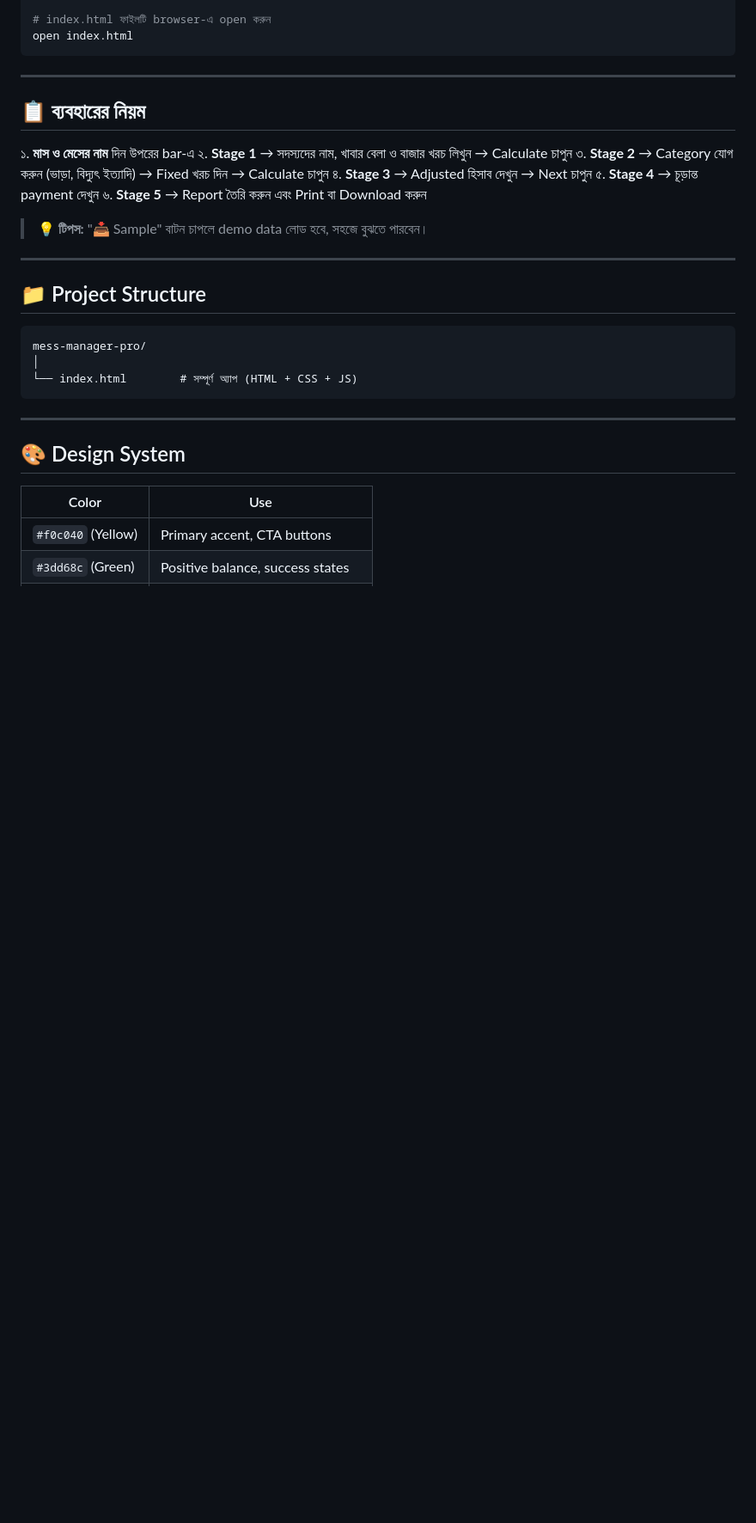
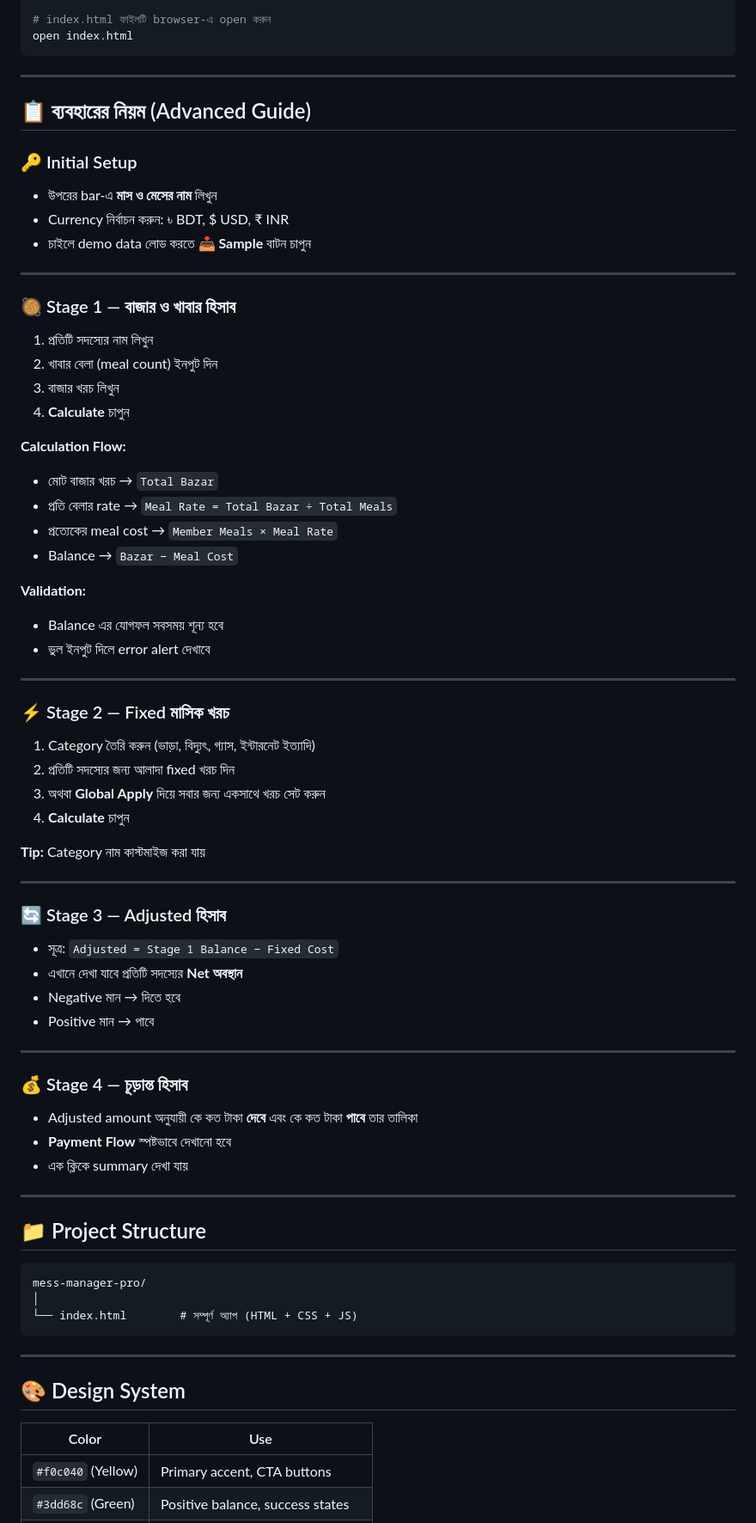
Before and after one commit to almazid82/mess-manager-pro, a Markdown page: README.md, the part around the change. Shown at 86% size. GitHub-like rendering; blank space fills up the shorter version.

```diff
--- a/README.md
+++ b/README.md
@@ -99,17 +99,55 @@ open index.html
 
 ---
 
-## 📋 ব্যবহারের নিয়ম
+## 📋 ব্যবহারের নিয়ম (Advanced Guide)
 
-১. **মাস ও মেসের নাম** দিন উপরের bar-এ
-২. **Stage 1** → সদস্যদের নাম, খাবার বেলা ও বাজার খরচ লিখুন → Calculate চাপুন
-৩. **Stage 2** → Category যোগ করুন (ভাড়া, বিদ্যুৎ ইত্যাদি) → Fixed খরচ দিন → Calculate চাপুন
-৪. **Stage 3** → Adjusted হিসাব দেখুন → Next চাপুন
-৫. **Stage 4** → চূড়ান্ত payment দেখুন
-৬. **Stage 5** → Report তৈরি করুন এবং Print বা Download করুন
+### 🔑 Initial Setup
+- উপরের bar‑এ **মাস ও মেসের নাম** লিখুন
+- Currency নির্বাচন করুন: ৳ BDT, $ USD, ₹ INR
+- চাইলে demo data লোড করতে **📥 Sample** বাটন চাপুন
 
-> 💡 **টিপস:** "📥 Sample" বাটন চাপলে demo data লোড হবে, সহজে বুঝতে পারবেন।
+---
 
+### 🥘 Stage 1 — বাজার ও খাবার হিসাব
+1. প্রতিটি সদস্যের নাম লিখুন
+2. খাবার বেলা (meal count) ইনপুট দিন
+3. বাজার খরচ লিখুন
+4. **Calculate** চাপুন
+
+**Calculation Flow:**
+- মোট বাজার খরচ → `Total Bazar`
+- প্রতি বেলার rate → `Meal Rate = Total Bazar ÷ Total Meals`
+- প্রত্যেকের meal cost → `Member Meals × Meal Rate`
+- Balance → `Bazar − Meal Cost`
+
+**Validation:**
+- Balance এর যোগফল সবসময় শূন্য হবে
+- ভুল ইনপুট দিলে error alert দেখাবে
+
+---
+
+### ⚡ Stage 2 — Fixed মাসিক খরচ
+1. Category তৈরি করুন (ভাড়া, বিদ্যুৎ, গ্যাস, ইন্টারনেট ইত্যাদি)
+2. প্রতিটি সদস্যের জন্য আলাদা fixed খরচ দিন
+3. অথবা **Global Apply** দিয়ে সবার জন্য একসাথে খরচ সেট করুন
+4. **Calculate** চাপুন
+
+**Tip:** Category নাম কাস্টমাইজ করা যায়
+
+---
+
+### 🔄 Stage 3 — Adjusted হিসাব
+- সূত্র: `Adjusted = Stage 1 Balance − Fixed Cost`
+- এখানে দেখা যাবে প্রতিটি সদস্যের **Net অবস্থান**
+- Negative মান → দিতে হবে
+- Positive মান → পাবে
+
+---
+
+### 💰 Stage 4 — চূড়ান্ত হিসাব
+- Adjusted amount অনুযায়ী কে কত টাকা **দেবে** এবং কে কত টাকা **পাবে** তার তালিকা
+- **Payment Flow** স্পষ্টভাবে দেখানো হবে
+- এক ক্লিকে summary দেখা যায়
 ---
 
 ## 📁 Project Structure
```
